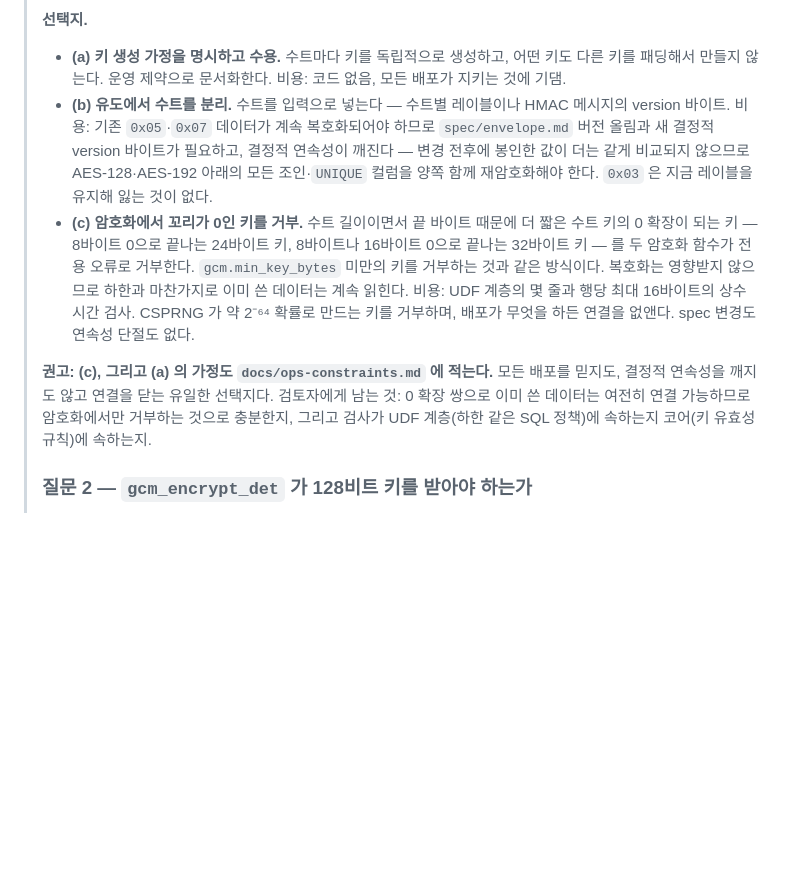
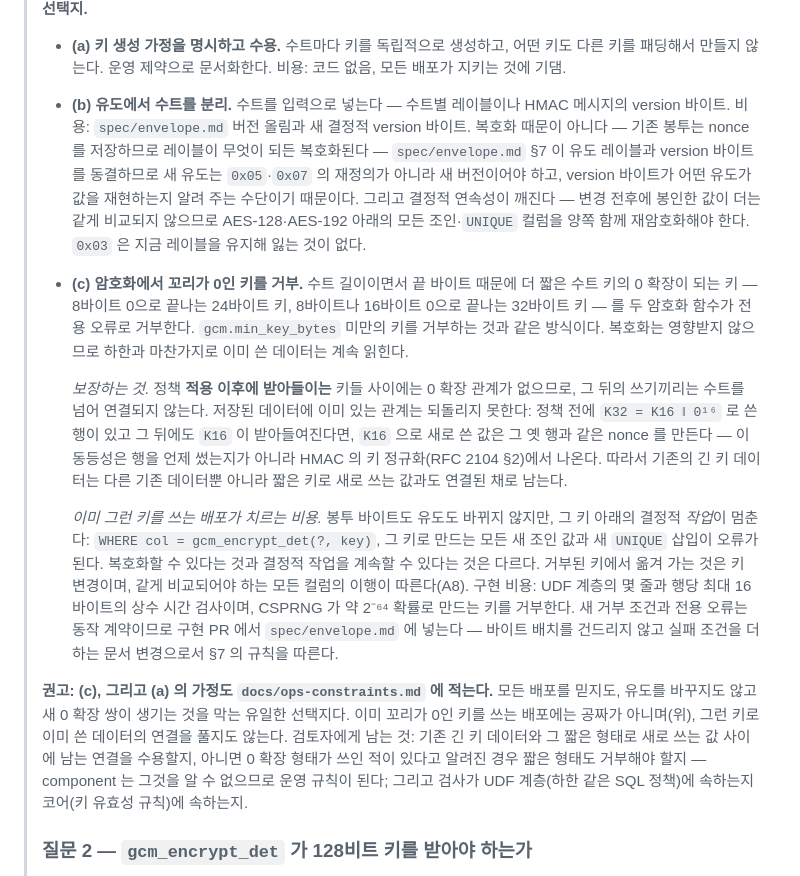
Before and after one commit to devgyurak/mysql-gcm, a Markdown page: docs/design-KO.md, the part around the change. GitHub-like rendering; blank space fills up the shorter version.

```diff
--- a/docs/design-KO.md
+++ b/docs/design-KO.md
@@ -37,21 +37,38 @@
 > - **(a) 키 생성 가정을 명시하고 수용.** 수트마다 키를 독립적으로 생성하고, 어떤 키도 다른 키를
 >   패딩해서 만들지 않는다. 운영 제약으로 문서화한다. 비용: 코드 없음, 모든 배포가 지키는 것에 기댐.
 > - **(b) 유도에서 수트를 분리.** 수트를 입력으로 넣는다 — 수트별 레이블이나 HMAC 메시지의 version
->   바이트. 비용: 기존 `0x05`·`0x07` 데이터가 계속 복호화되어야 하므로 `spec/envelope.md` 버전 올림과
->   새 결정적 version 바이트가 필요하고, 결정적 연속성이 깨진다 — 변경 전후에 봉인한 값이 더는 같게
+>   바이트. 비용: `spec/envelope.md` 버전 올림과 새 결정적 version 바이트. 복호화 때문이 아니다 — 기존
+>   봉투는 nonce 를 저장하므로 레이블이 무엇이 되든 복호화된다 — `spec/envelope.md` §7 이 유도 레이블과
+>   version 바이트를 동결하므로 새 유도는 `0x05`·`0x07` 의 재정의가 아니라 새 버전이어야 하고, version
+>   바이트가 어떤 유도가 값을 재현하는지 알려 주는 수단이기 때문이다. 그리고 결정적 연속성이 깨진다 — 변경 전후에 봉인한 값이 더는 같게
 >   비교되지 않으므로 AES-128·AES-192 아래의 모든 조인·`UNIQUE` 컬럼을 양쪽 함께 재암호화해야 한다.
 >   `0x03` 은 지금 레이블을 유지해 잃는 것이 없다.
 > - **(c) 암호화에서 꼬리가 0인 키를 거부.** 수트 길이이면서 끝 바이트 때문에 더 짧은 수트 키의 0
 >   확장이 되는 키 — 8바이트 0으로 끝나는 24바이트 키, 8바이트나 16바이트 0으로 끝나는 32바이트
 >   키 — 를 두 암호화 함수가 전용 오류로 거부한다. `gcm.min_key_bytes` 미만의 키를 거부하는 것과 같은
->   방식이다. 복호화는 영향받지 않으므로 하한과 마찬가지로 이미 쓴 데이터는 계속 읽힌다. 비용: UDF
->   계층의 몇 줄과 행당 최대 16바이트의 상수 시간 검사. CSPRNG 가 약 2⁻⁶⁴ 확률로 만드는 키를 거부하며,
->   배포가 무엇을 하든 연결을 없앤다. spec 변경도 연속성 단절도 없다.
+>   방식이다. 복호화는 영향받지 않으므로 하한과 마찬가지로 이미 쓴 데이터는 계속 읽힌다.
 >
-> **권고: (c), 그리고 (a) 의 가정도 `docs/ops-constraints.md` 에 적는다.** 모든 배포를 믿지도,
-> 결정적 연속성을 깨지도 않고 연결을 닫는 유일한 선택지다. 검토자에게 남는 것: 0 확장 쌍으로 이미 쓴
-> 데이터는 여전히 연결 가능하므로 암호화에서만 거부하는 것으로 충분한지, 그리고 검사가 UDF 계층(하한
-> 같은 SQL 정책)에 속하는지 코어(키 유효성 규칙)에 속하는지.
+>   *보장하는 것.* 정책 **적용 이후에 받아들이는** 키들 사이에는 0 확장 관계가 없으므로, 그 뒤의 쓰기끼리는
+>   수트를 넘어 연결되지 않는다. 저장된 데이터에 이미 있는 관계는 되돌리지 못한다: 정책 전에
+>   `K32 = K16 ‖ 0¹⁶` 로 쓴 행이 있고 그 뒤에도 `K16` 이 받아들여진다면, `K16` 으로 새로 쓴 값은 그 옛 행과
+>   같은 nonce 를 만든다 — 이 동등성은 행을 언제 썼는지가 아니라 HMAC 의 키 정규화(RFC 2104 §2)에서
+>   나온다. 따라서 기존의 긴 키 데이터는 다른 기존 데이터뿐 아니라 짧은 키로 새로 쓰는 값과도 연결된
+>   채로 남는다.
+>
+>   *이미 그런 키를 쓰는 배포가 치르는 비용.* 봉투 바이트도 유도도 바뀌지 않지만, 그 키 아래의 결정적
+>   *작업*이 멈춘다: `WHERE col = gcm_encrypt_det(?, key)`, 그 키로 만드는 모든 새 조인 값과 새 `UNIQUE`
+>   삽입이 오류가 된다. 복호화할 수 있다는 것과 결정적 작업을 계속할 수 있다는 것은 다르다. 거부된 키에서
+>   옮겨 가는 것은 키 변경이며, 같게 비교되어야 하는 모든 컬럼의 이행이 따른다(A8). 구현 비용: UDF 계층의
+>   몇 줄과 행당 최대 16바이트의 상수 시간 검사이며, CSPRNG 가 약 2⁻⁶⁴ 확률로 만드는 키를 거부한다. 새
+>   거부 조건과 전용 오류는 동작 계약이므로 구현 PR 에서 `spec/envelope.md` 에 넣는다 — 바이트 배치를
+>   건드리지 않고 실패 조건을 더하는 문서 변경으로서 §7 의 규칙을 따른다.
+>
+> **권고: (c), 그리고 (a) 의 가정도 `docs/ops-constraints.md` 에 적는다.** 모든 배포를 믿지도, 유도를
+> 바꾸지도 않고 새 0 확장 쌍이 생기는 것을 막는 유일한 선택지다. 이미 꼬리가 0인 키를 쓰는 배포에는
+> 공짜가 아니며(위), 그런 키로 이미 쓴 데이터의 연결을 풀지도 않는다. 검토자에게 남는 것: 기존 긴 키
+> 데이터와 그 짧은 형태로 새로 쓰는 값 사이에 남는 연결을 수용할지, 아니면 0 확장 형태가 쓰인 적이 있다고
+> 알려진 경우 짧은 형태도 거부해야 할지 — component 는 그것을 알 수 없으므로 운영 규칙이 된다; 그리고
+> 검사가 UDF 계층(하한 같은 SQL 정책)에 속하는지 코어(키 유효성 규칙)에 속하는지.
 >
 > ### 질문 2 — `gcm_encrypt_det` 가 128비트 키를 받아야 하는가
 >
```
Also changed, not shown: docs/design.md (+30 -9 lines).
